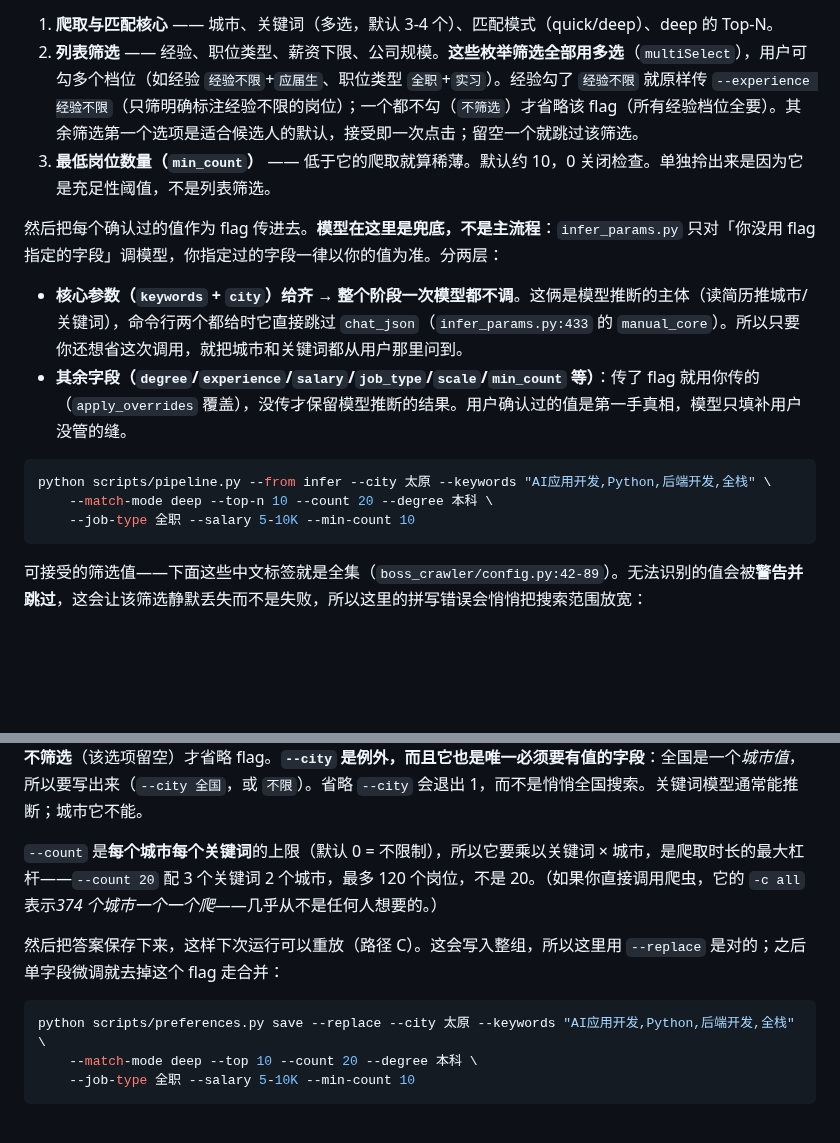
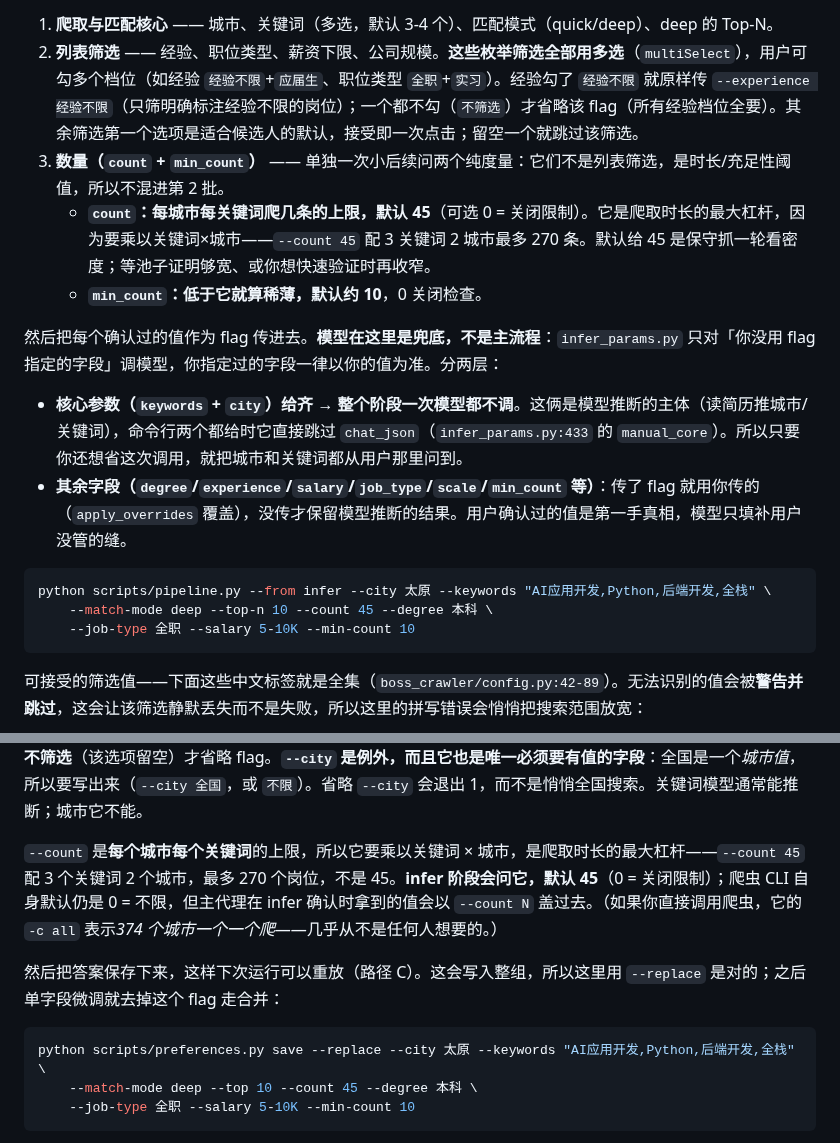
Before and after one commit to zhansan379/boss-crawler-skill, a Markdown page: SKILL.md, 2 parts joined by grey strips. GitHub-like rendering; blank space fills up the shorter version.

Commit message:
docs: infer 确认时问 count 默认45，数量后续合并 count+min_count

````diff
--- a/SKILL.md
+++ b/SKILL.md
@@ -207,7 +207,9 @@ python scripts/stages/validate_profile.py {run_dir}/resume_text.txt {run_dir}/pr
 
 1. **爬取与匹配核心** —— 城市、关键词（多选，默认 3-4 个）、匹配模式（quick/deep）、deep 的 Top-N。
 2. **列表筛选** —— 经验、职位类型、薪资下限、公司规模。**这些枚举筛选全部用多选**（`multiSelect`），用户可勾多个档位（如经验 `经验不限`+`应届生`、职位类型 `全职`+`实习`）。经验勾了 `经验不限` 就原样传 `--experience 经验不限`（只筛明确标注经验不限的岗位）；一个都不勾（`不筛选`）才省略该 flag（所有经验档位全要）。其余筛选第一个选项是适合候选人的默认，接受即一次点击；留空一个就跳过该筛选。
-3. **最低岗位数量（`min_count`）** —— 低于它的爬取就算稀薄。默认约 10，0 关闭检查。单独拎出来是因为它是充足性阈值，不是列表筛选。
+3. **数量（`count` + `min_count`）** —— 单独一次小后续问两个纯度量：它们不是列表筛选，是时长/充足性阈值，所以不混进第 2 批。
+   - **`count`：每城市每关键词爬几条的上限，默认 45**（可选 0 = 关闭限制）。它是爬取时长的最大杠杆，因为要乘以关键词×城市——`--count 45` 配 3 关键词 2 城市最多 270 条。默认给 45 是保守抓一轮看密度；等池子证明够宽、或你想快速验证时再收窄。
+   - **`min_count`：低于它就算稀薄，默认约 10**，0 关闭检查。
 
 然后把每个确认过的值作为 flag 传进去。**模型在这里是兜底，不是主流程**：`infer_params.py` 只对「你没用 flag 指定的字段」调模型，你指定过的字段一律以你的值为准。分两层：
 
@@ -216,7 +218,7 @@ python scripts/stages/validate_profile.py {run_dir}/resume_text.txt {run_dir}/pr
 
 ```bash
 python scripts/pipeline.py --from infer --city 太原 --keywords "AI应用开发,Python,后端开发,全栈" \
-    --match-mode deep --top-n 10 --count 20 --degree 本科 \
+    --match-mode deep --top-n 10 --count 45 --degree 本科 \
     --job-type 全职 --salary 5-10K --min-count 10
 ```
 
@@ -232,13 +234,13 @@ python scripts/pipeline.py --from infer --city 太原 --keywords "AI应用开发
 
 **`经验不限` 是真实筛选值，必须原样传 `--experience 经验不限`，绝不能被「不限」两个字当成跳过。** BOSS 里它和「不筛选」是**两个不同的查询条件，结果集不同**：`经验不限` 只返回发布时明确标注「经验不限」的岗位（不要求任何经验）；「不筛选」（省略 flag）返回所有经验档位（在校生/应届/1-3年/3-5年…全要）。只有用户明确选了**不筛选**（该选项留空）才省略 flag。**`--city` 是例外，而且它也是唯一必须要有值的字段**：全国是一个*城市值*，所以要写出来（`--city 全国`，或 `不限`）。省略 `--city` 会退出 1，而不是悄悄全国搜索。关键词模型通常能推断；城市它不能。
 
-`--count` 是**每个城市每个关键词**的上限（默认 0 = 不限制），所以它要乘以关键词 × 城市，是爬取时长的最大杠杆——`--count 20` 配 3 个关键词 2 个城市，最多 120 个岗位，不是 20。（如果你直接调用爬虫，它的 `-c all` 表示*374 个城市一个一个爬*——几乎从不是任何人想要的。）
+`--count` 是**每个城市每个关键词**的上限，所以它要乘以关键词 × 城市，是爬取时长的最大杠杆——`--count 45` 配 3 个关键词 2 个城市，最多 270 个岗位，不是 45。**infer 阶段会问它，默认 45**（0 = 关闭限制）；爬虫 CLI 自身默认仍是 0 = 不限，但主代理在 infer 确认时拿到的值会以 `--count N` 盖过去。（如果你直接调用爬虫，它的 `-c all` 表示*374 个城市一个一个爬*——几乎从不是任何人想要的。）
 
 然后把答案保存下来，这样下次运行可以重放（路径 C）。这会写入整组，所以这里用 `--replace` 是对的；之后单字段微调就去掉这个 flag 走合并：
 
 ```bash
 python scripts/preferences.py save --replace --city 太原 --keywords "AI应用开发,Python,后端开发,全栈" \
-    --match-mode deep --top 10 --count 20 --degree 本科 \
+    --match-mode deep --top 10 --count 45 --degree 本科 \
     --job-type 全职 --salary 5-10K --min-count 10
 ```
 
````
